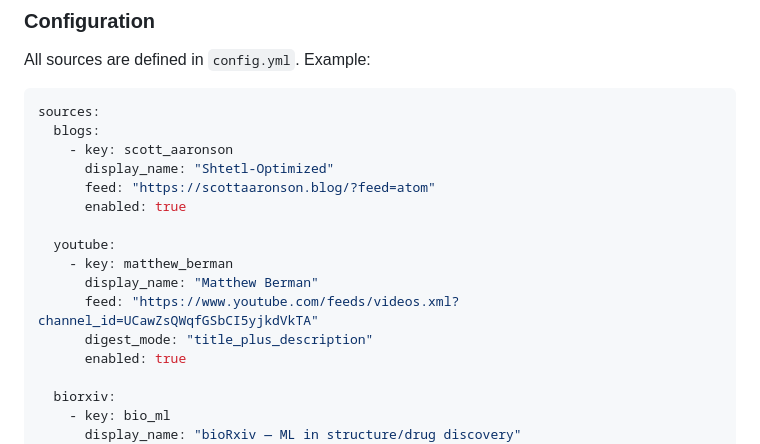
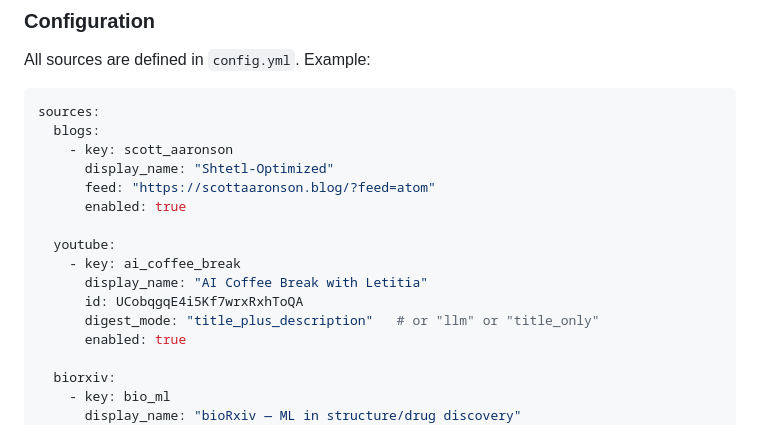
Before and after one commit to Stamehad/UpdateAgent, a Markdown page: README.md, the part around the change. GitHub-like rendering.

Commit message:
fix config

```diff
--- a/README.md
+++ b/README.md
@@ -70,10 +70,10 @@ sources:
       enabled: true
 
   youtube:
-    - key: matthew_berman
-      display_name: "Matthew Berman"
-      feed: "https://www.youtube.com/feeds/videos.xml?channel_id=UCawZsQWqfGSbCI5yjkdVkTA"
-      digest_mode: "title_plus_description"
+    - key: ai_coffee_break
+      display_name: "AI Coffee Break with Letitia"
+      id: UCobqgqE4i5Kf7wrxRxhToQA
+      digest_mode: "title_plus_description"   # or "llm" or "title_only"
       enabled: true
 
   biorxiv:
```
